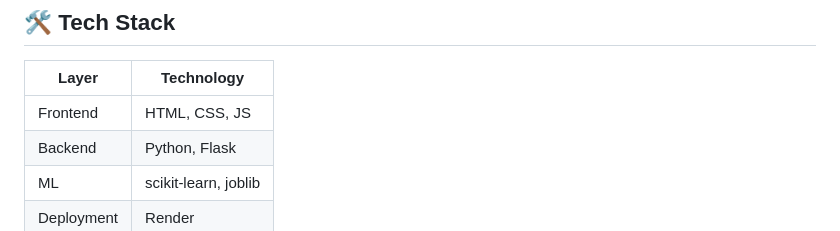
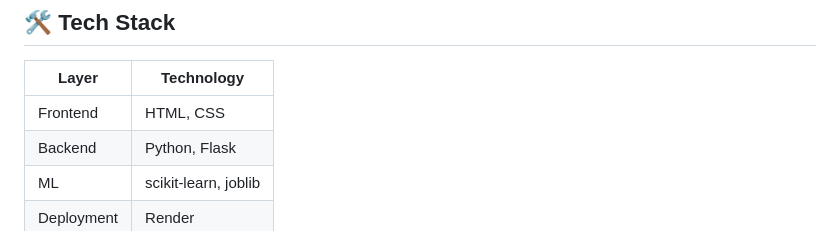
Before and after one commit to NishantMishra31/Diabetector, a Markdown page: README.md, the part around the change. Rendered like a GitHub page.

```diff
--- a/README.md
+++ b/README.md
@@ -56,7 +56,7 @@ The app takes the following medical inputs:
 
 | Layer        | Technology           |
 |--------------|----------------------|
-| Frontend     | HTML, CSS, JS        |
+| Frontend     | HTML, CSS            |
 | Backend      | Python, Flask        |
 | ML           | scikit-learn, joblib |
 | Deployment   | Render               |
```
